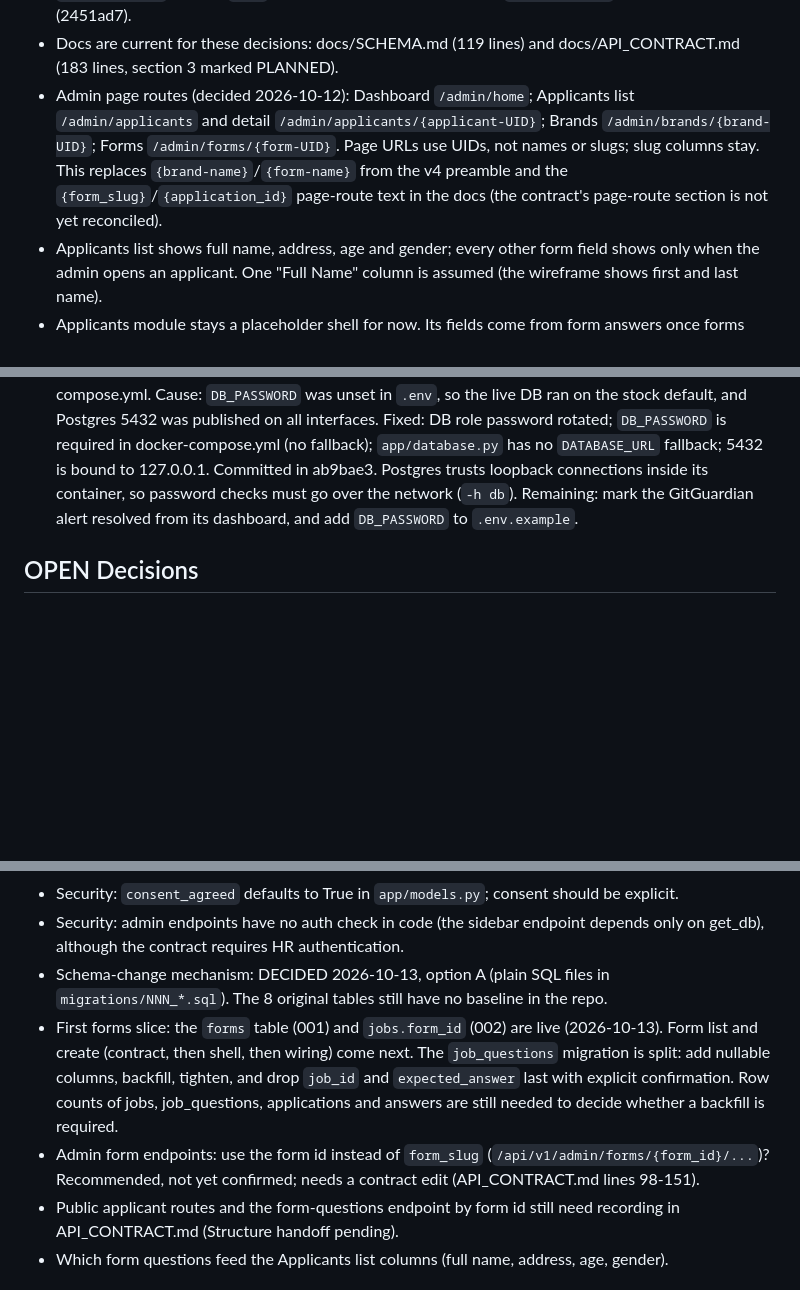
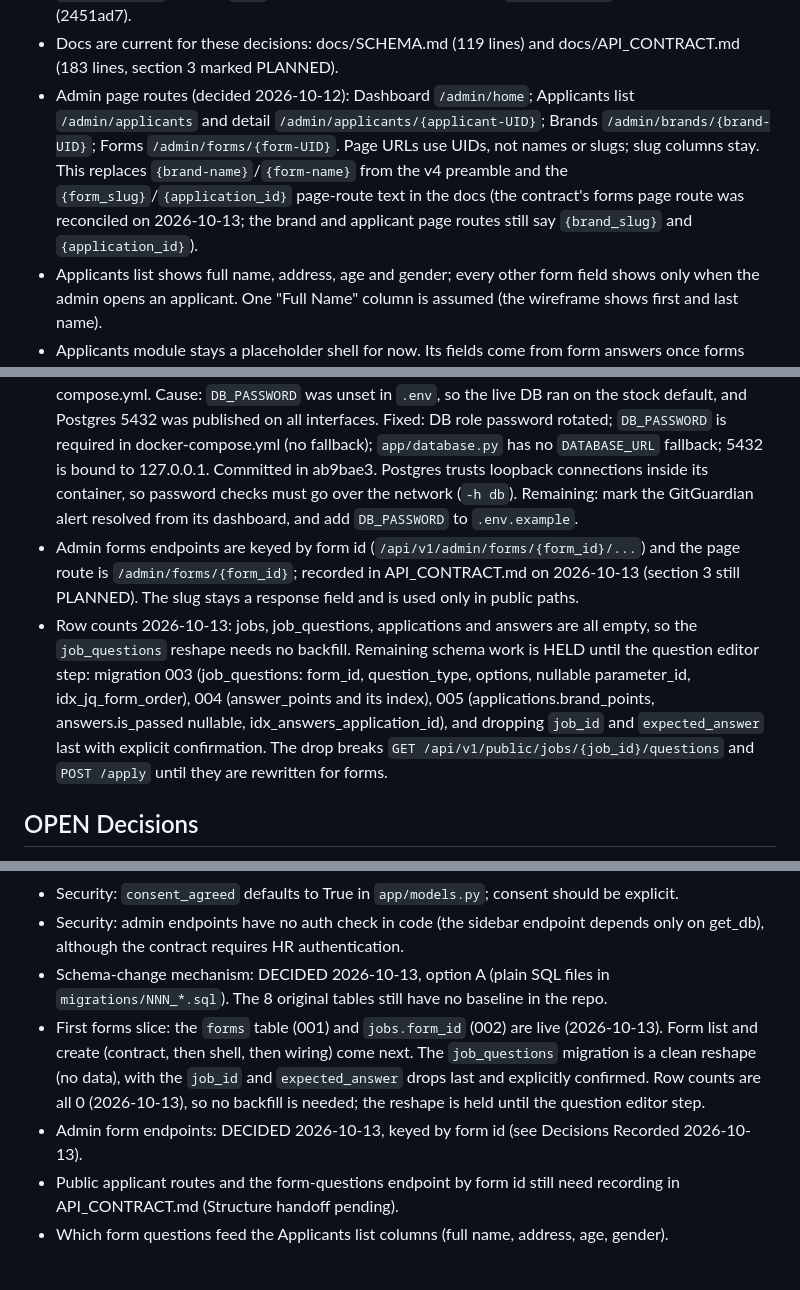
Before and after one commit to itsolutions123/bte_webapp, a Markdown page: PROJECT_STATE.md, 3 parts joined by grey strips. Rendered like a GitHub page; blank space fills up the shorter version.

Commit message:
docs: record admin forms endpoints and page route keyed by form id; update PROJECT_STATE with decisions, row counts and held schema work

```diff
--- a/PROJECT_STATE.md
+++ b/PROJECT_STATE.md
@@ -50,7 +50,7 @@
 - Apply wizard layout reference: progress bar, question heading, question text, options, Previous/Next (wireframe provided by user).
 - `display_order` and the `slug` columns are in SCHEMA.md and `app/models.py` and are committed (2451ad7).
 - Docs are current for these decisions: docs/SCHEMA.md (119 lines) and docs/API_CONTRACT.md (183 lines, section 3 marked PLANNED).
-- Admin page routes (decided 2026-10-12): Dashboard `/admin/home`; Applicants list `/admin/applicants` and detail `/admin/applicants/{applicant-UID}`; Brands `/admin/brands/{brand-UID}`; Forms `/admin/forms/{form-UID}`. Page URLs use UIDs, not names or slugs; slug columns stay. This replaces `{brand-name}`/`{form-name}` from the v4 preamble and the `{form_slug}`/`{application_id}` page-route text in the docs (the contract's page-route section is not yet reconciled).
+- Admin page routes (decided 2026-10-12): Dashboard `/admin/home`; Applicants list `/admin/applicants` and detail `/admin/applicants/{applicant-UID}`; Brands `/admin/brands/{brand-UID}`; Forms `/admin/forms/{form-UID}`. Page URLs use UIDs, not names or slugs; slug columns stay. This replaces `{brand-name}`/`{form-name}` from the v4 preamble and the `{form_slug}`/`{application_id}` page-route text in the docs (the contract's forms page route was reconciled on 2026-10-13; the brand and applicant page routes still say `{brand_slug}` and `{application_id}`).
 - Applicants list shows full name, address, age and gender; every other form field shows only when the admin opens an applicant. One "Full Name" column is assumed (the wireframe shows first and last name).
 - Applicants module stays a placeholder shell for now. Its fields come from form answers once forms exist; `Applicant` has only first_name, last_name, email and phone.
 - Forms creation is built first so it can be tested. The Applicants page waits.
@@ -61,6 +61,8 @@
 - Applicant flow, served by bte_webapp on :8000 for now: job landing page `/careers/jobs/{job-UID}` (job UID is `jobs.id`) shows the instructions; the form page is `/careers/jobs/{job-UID}/forms/{form-UID}`. The job travels in the path because many jobs share a form, and the server must check that the form belongs to that job (`jobs.form_id`). These routes are not yet in API_CONTRACT.md.
 - Deployment layout: website on 10.0.10.37:8086 and webapp on 10.0.10.37:8000 (same VM, separate containers). Later plan, OUT OF SCOPE while local-only: website at bigtimeempire.com fetching job data from the webapp, webapp admin at ats.bigtimeempire.com/admin. The apply flow uses relative URLs so that move needs no code change.
 - Security incident (2026-10-12/13): GitGuardian flagged the fallback DB password in docker-compose.yml. Cause: `DB_PASSWORD` was unset in `.env`, so the live DB ran on the stock default, and Postgres 5432 was published on all interfaces. Fixed: DB role password rotated; `DB_PASSWORD` is required in docker-compose.yml (no fallback); `app/database.py` has no `DATABASE_URL` fallback; 5432 is bound to 127.0.0.1. Committed in ab9bae3. Postgres trusts loopback connections inside its container, so password checks must go over the network (`-h db`). Remaining: mark the GitGuardian alert resolved from its dashboard, and add `DB_PASSWORD` to `.env.example`.
+- Admin forms endpoints are keyed by form id (`/api/v1/admin/forms/{form_id}/...`) and the page route is `/admin/forms/{form_id}`; recorded in API_CONTRACT.md on 2026-10-13 (section 3 still PLANNED). The slug stays a response field and is used only in public paths.
+- Row counts 2026-10-13: jobs, job_questions, applications and answers are all empty, so the `job_questions` reshape needs no backfill. Remaining schema work is HELD until the question editor step: migration 003 (job_questions: form_id, question_type, options, nullable parameter_id, idx_jq_form_order), 004 (answer_points and its index), 005 (applications.brand_points, answers.is_passed nullable, idx_answers_application_id), and dropping `job_id` and `expected_answer` last with explicit confirmation. The drop breaks `GET /api/v1/public/jobs/{job_id}/questions` and `POST /apply` until they are rewritten for forms.
 
 ## OPEN Decisions
 - `/admin` vs `/admin/home`: Dashboard is `/admin/home` (decided 2026-10-12). Assumed `/admin` stays as an alias; not yet confirmed.
@@ -73,8 +75,8 @@
 - Security: `consent_agreed` defaults to True in `app/models.py`; consent should be explicit.
 - Security: admin endpoints have no auth check in code (the sidebar endpoint depends only on get_db), although the contract requires HR authentication.
 - Schema-change mechanism: DECIDED 2026-10-13, option A (plain SQL files in `migrations/NNN_*.sql`). The 8 original tables still have no baseline in the repo.
-- First forms slice: the `forms` table (001) and `jobs.form_id` (002) are live (2026-10-13). Form list and create (contract, then shell, then wiring) come next. The `job_questions` migration is split: add nullable columns, backfill, tighten, and drop `job_id` and `expected_answer` last with explicit confirmation. Row counts of jobs, job_questions, applications and answers are still needed to decide whether a backfill is required.
-- Admin form endpoints: use the form id instead of `form_slug` (`/api/v1/admin/forms/{form_id}/...`)? Recommended, not yet confirmed; needs a contract edit (API_CONTRACT.md lines 98-151).
+- First forms slice: the `forms` table (001) and `jobs.form_id` (002) are live (2026-10-13). Form list and create (contract, then shell, then wiring) come next. The `job_questions` migration is a clean reshape (no data), with the `job_id` and `expected_answer` drops last and explicitly confirmed. Row counts are all 0 (2026-10-13), so no backfill is needed; the reshape is held until the question editor step.
+- Admin form endpoints: DECIDED 2026-10-13, keyed by form id (see Decisions Recorded 2026-10-13).
 - Public applicant routes and the form-questions endpoint by form id still need recording in API_CONTRACT.md (Structure handoff pending).
 - Which form questions feed the Applicants list columns (full name, address, age, gender).
 
```
Also changed, not shown: other parts of PROJECT_STATE.md (+1 -1 lines), docs/API_CONTRACT.md (+13 -13 lines).
